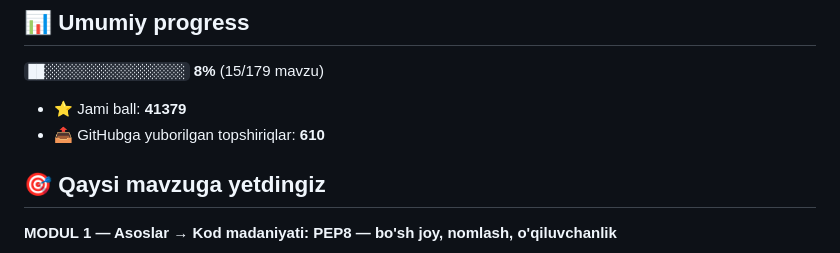
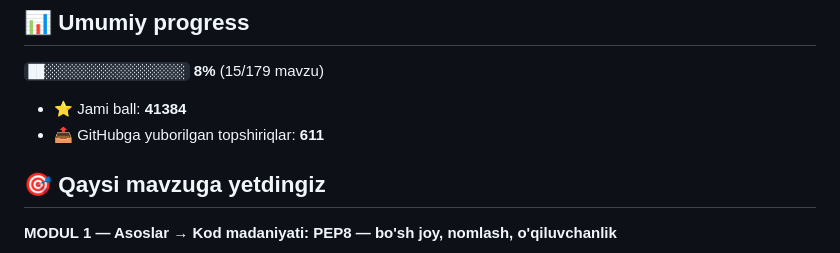
Before and after one commit to elnurrinatov-hub/aziz-academy-topshiriqlar, a Markdown page: README.md, the part around one of its changes. Rendered like a GitHub page.

Commit message:
docs: progress README yangilandi

```diff
--- a/README.md
+++ b/README.md
@@ -6,8 +6,8 @@
 
 `██░░░░░░░░░░░░░░░░░░` **8%**  (15/179 mavzu)
 
-- ⭐ Jami ball: **41379**
-- 📤 GitHubga yuborilgan topshiriqlar: **610**
+- ⭐ Jami ball: **41384**
+- 📤 GitHubga yuborilgan topshiriqlar: **611**
 
 ## 🎯 Qaysi mavzuga yetdingiz
 
```
Also changed, not shown: other parts of README.md (+1 -1 lines).
